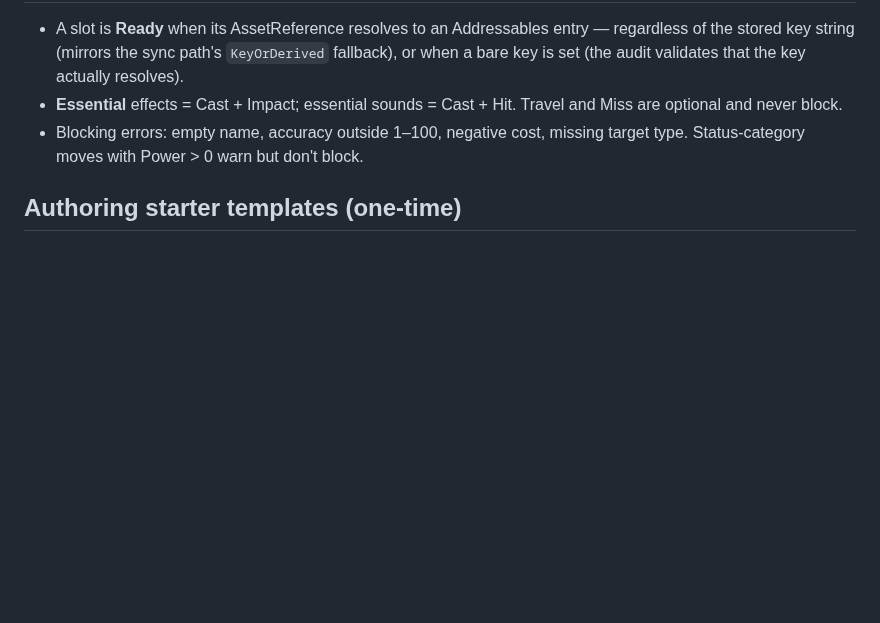
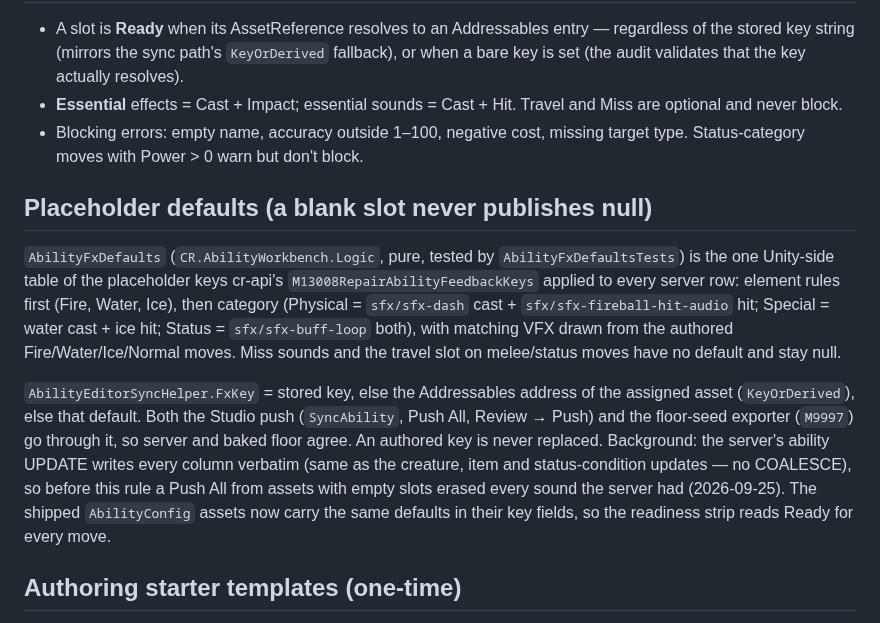
Before and after one commit to CrystallineRift/cr-docs, a Markdown page: docs/unity/20-ability-workbench.md, the part around the change. GitHub-like rendering; blank space fills up the shorter version.

Commit message:
Ability Workbench: document the FX placeholder defaults and the never-null push rule
Co-Authored-By: Claude Fable 5.1 <noreply@anthropic.com>
Claude-Session: https://claude.ai/code/session_01UKfZKGqDp5bGUL9tWD44Hi

```diff
--- a/docs/unity/20-ability-workbench.md
+++ b/docs/unity/20-ability-workbench.md
@@ -62,6 +62,24 @@ workbench degrades visibly ("addressables unavailable") instead of failing to co
 - Blocking errors: empty name, accuracy outside 1–100, negative cost, missing target type.
   Status-category moves with Power > 0 warn but don't block.
 
+## Placeholder defaults (a blank slot never publishes null)
+
+`AbilityFxDefaults` (`CR.AbilityWorkbench.Logic`, pure, tested by `AbilityFxDefaultsTests`) is the
+one Unity-side table of the placeholder keys cr-api's `M13008RepairAbilityFeedbackKeys` applied to
+every server row: element rules first (Fire, Water, Ice), then category (Physical = `sfx/sfx-dash`
+cast + `sfx/sfx-fireball-hit-audio` hit; Special = water cast + ice hit; Status = `sfx/sfx-buff-loop`
+both), with matching VFX drawn from the authored Fire/Water/Ice/Normal moves. Miss sounds and the
+travel slot on melee/status moves have no default and stay null.
+
+`AbilityEditorSyncHelper.FxKey` = stored key, else the Addressables address of the assigned asset
+(`KeyOrDerived`), else that default. Both the Studio push (`SyncAbility`, Push All, Review → Push)
+and the floor-seed exporter (`M9997`) go through it, so server and baked floor agree. An authored
+key is never replaced. Background: the server's ability UPDATE writes every column verbatim (same
+as the creature, item and status-condition updates — no COALESCE), so before this rule a Push All
+from assets with empty slots erased every sound the server had (2026-09-25). The shipped
+`AbilityConfig` assets now carry the same defaults in their key fields, so the readiness strip
+reads Ready for every move.
+
 ## Authoring starter templates (one-time)
 
 Create 4–6 `AbilityFxTemplate` assets by hand (Assets → Create → CR → Editor → Ability FX
```
